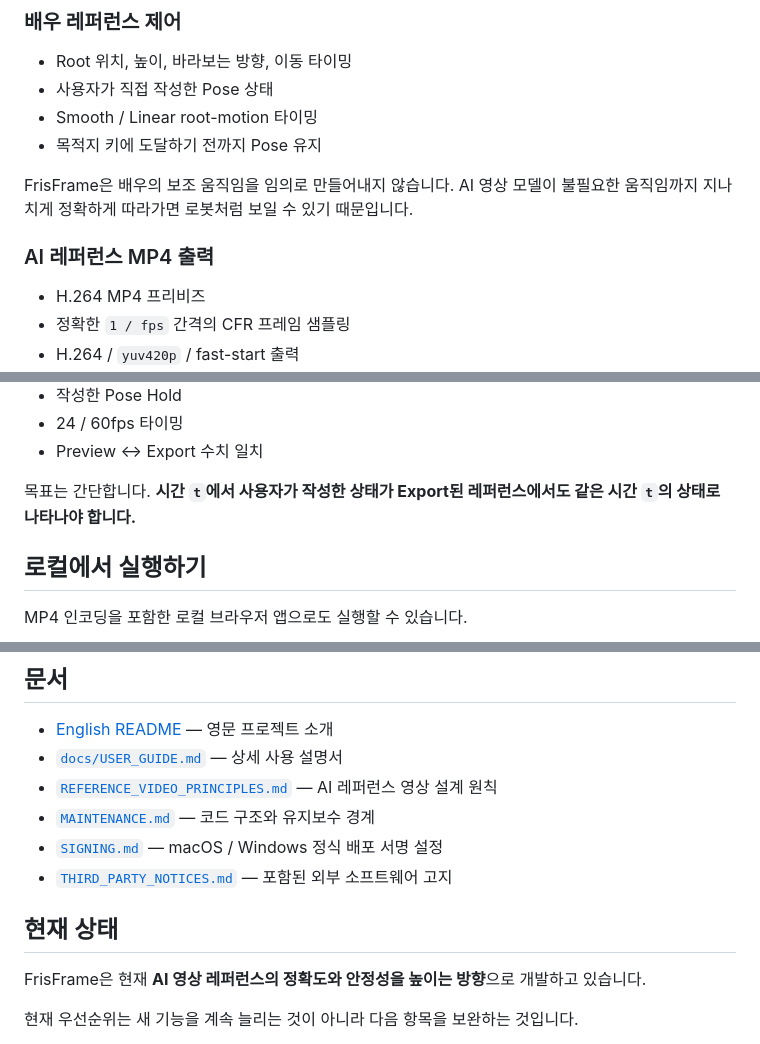
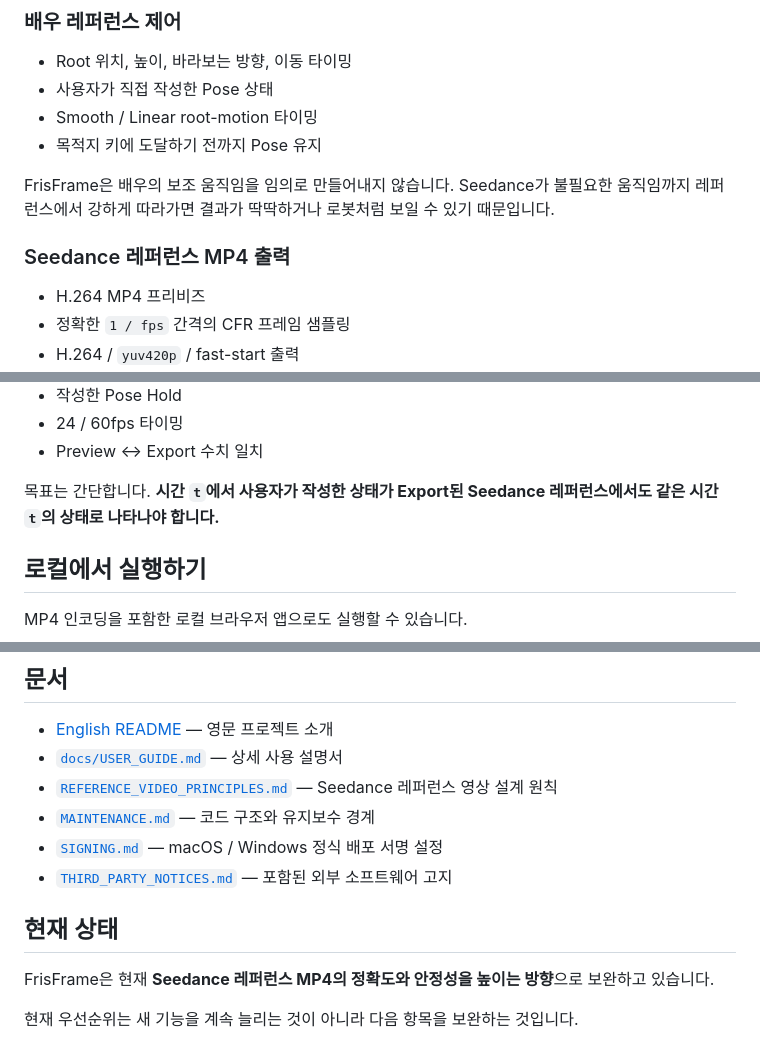
Before and after one commit to lowayss/FrisFrame, a Markdown page: README.md, 3 parts joined by grey strips. Rendered like a GitHub page.

```diff
--- a/README.md
+++ b/README.md
@@ -109,9 +121,9 @@ GitHub Actions에서는 두 개의 네이티브 빌드가 따로 실행됩니다
 - Smooth / Linear root-motion 타이밍
 - 목적지 키에 도달하기 전까지 Pose 유지
 
-FrisFrame은 배우의 보조 움직임을 임의로 만들어내지 않습니다. AI 영상 모델이 불필요한 움직임까지 지나치게 정확하게 따라가면 로봇처럼 보일 수 있기 때문입니다.
+FrisFrame은 배우의 보조 움직임을 임의로 만들어내지 않습니다. Seedance가 불필요한 움직임까지 레퍼런스에서 강하게 따라가면 결과가 딱딱하거나 로봇처럼 보일 수 있기 때문입니다.
 
-### AI 레퍼런스 MP4 출력
+### Seedance 레퍼런스 MP4 출력
 
 - H.264 MP4 프리비즈
 - 정확한 `1 / fps` 간격의 CFR 프레임 샘플링
@@ -161,7 +173,7 @@ FrisFrame에서 MP4는 완성 애니메이션이 아니라 **AI에게 전달하
 - 24 / 60fps 타이밍
 - Preview ↔ Export 수치 일치
 
-목표는 간단합니다. **시간 `t`에서 사용자가 작성한 상태가 Export된 레퍼런스에서도 같은 시간 `t`의 상태로 나타나야 합니다.**
+목표는 간단합니다. **시간 `t`에서 사용자가 작성한 상태가 Export된 Seedance 레퍼런스에서도 같은 시간 `t`의 상태로 나타나야 합니다.**
 
 ## 로컬에서 실행하기
 
@@ -208,14 +220,14 @@ npm run desktop:build:win
 
 - [English README](README.en.md) — 영문 프로젝트 소개
 - [`docs/USER_GUIDE.md`](docs/USER_GUIDE.md) — 상세 사용 설명서
-- [`REFERENCE_VIDEO_PRINCIPLES.md`](REFERENCE_VIDEO_PRINCIPLES.md) — AI 레퍼런스 영상 설계 원칙
+- [`REFERENCE_VIDEO_PRINCIPLES.md`](REFERENCE_VIDEO_PRINCIPLES.md) — Seedance 레퍼런스 영상 설계 원칙
 - [`MAINTENANCE.md`](MAINTENANCE.md) — 코드 구조와 유지보수 경계
 - [`SIGNING.md`](SIGNING.md) — macOS / Windows 정식 배포 서명 설정
 - [`THIRD_PARTY_NOTICES.md`](THIRD_PARTY_NOTICES.md) — 포함된 외부 소프트웨어 고지
 
 ## 현재 상태
 
-FrisFrame은 현재 **AI 영상 레퍼런스의 정확도와 안정성을 높이는 방향**으로 개발하고 있습니다.
+FrisFrame은 현재 **Seedance 레퍼런스 MP4의 정확도와 안정성을 높이는 방향**으로 보완하고 있습니다.
 
 현재 우선순위는 새 기능을 계속 늘리는 것이 아니라 다음 항목을 보완하는 것입니다.
 
```
Also changed, not shown: other parts of README.md (+22 -10 lines).
